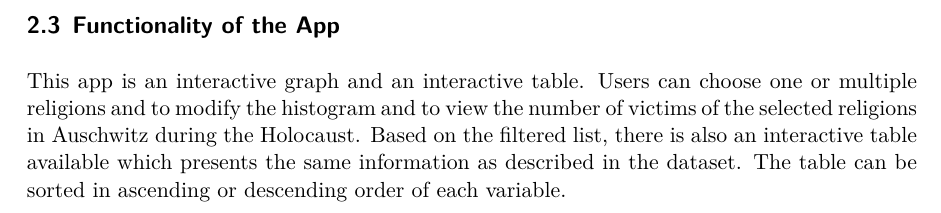
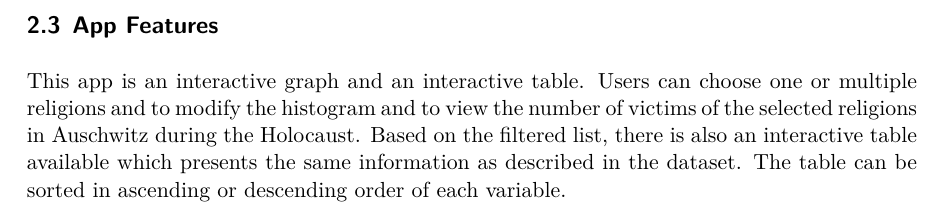
Before and after one commit to DeniseChang9/STA302_ME, a Quarto document (mini_essay_12/paper.qmd): part of page 3 of 3, cut at the place of the change. The pictures show the output file mini_essay_12/paper.pdf that the author committed with the source.

Commit message:
update app section

```diff
--- a/mini_essay_12/paper.qmd
+++ b/mini_essay_12/paper.qmd
@@ -32,5 +32,5 @@
 
 It is important to note that this dataset is still far from representing all of the victims of the Holocaust at Auschwitz. Towards the end of the war, Nazi Germany attempted to erase all traces of their acts in the concentration camps by destroying physical evidence. Many death certificates were destroyed in the process of this, meaning there is a large amount of victims who are unidentified to this day and is not represented in the dataset.
 
-## Functionality of the App
+## App Features
 This app is an interactive graph and an interactive table. Users can choose one or multiple religions and to modify the histogram and to view the number of victims of the selected religions in Auschwitz during the Holocaust. Based on the filtered list, there is also an interactive table available which presents the same information as described in the dataset. The table can be sorted in ascending or descending order of each variable.
```
Also changed, not shown: mini_essay_12/paper.pdf.
